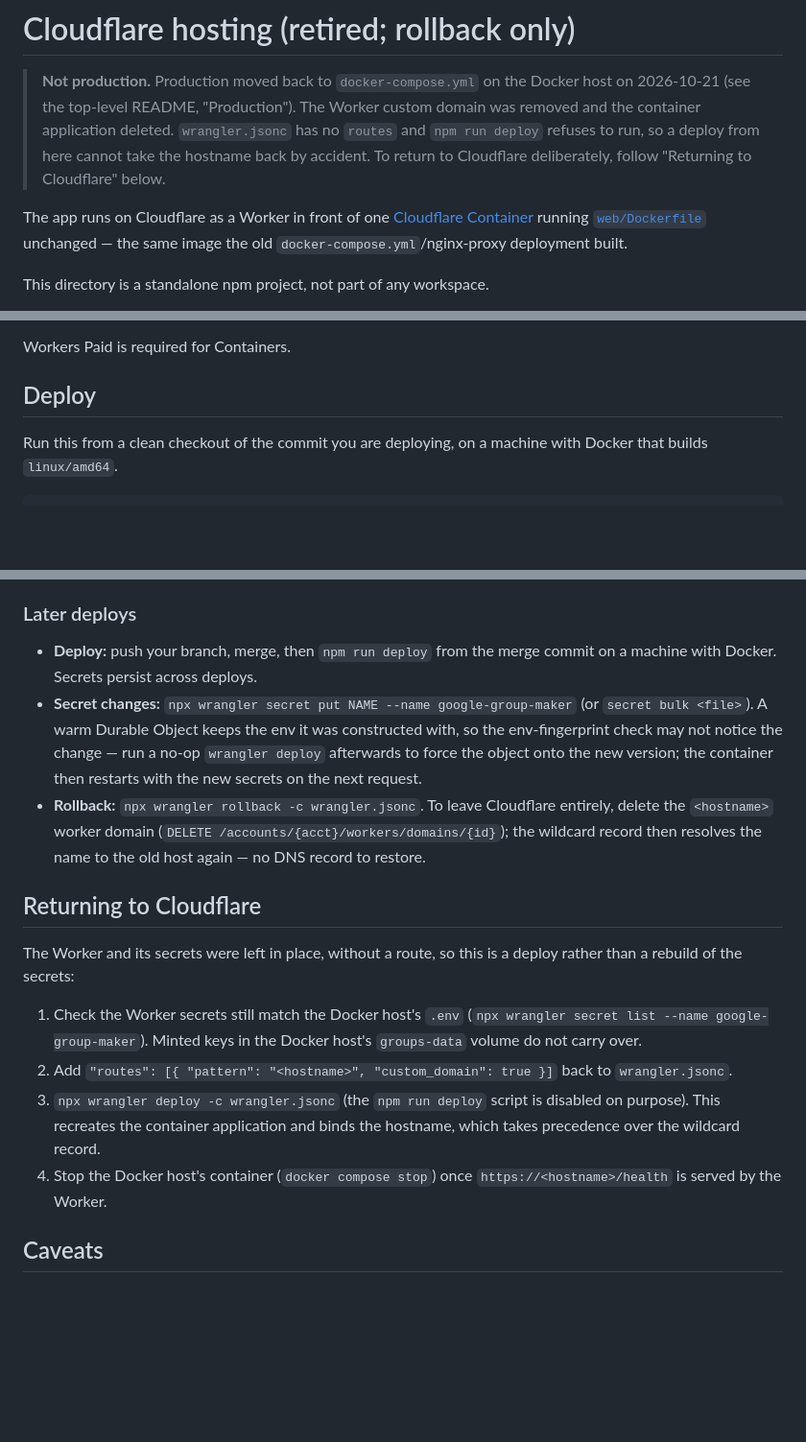
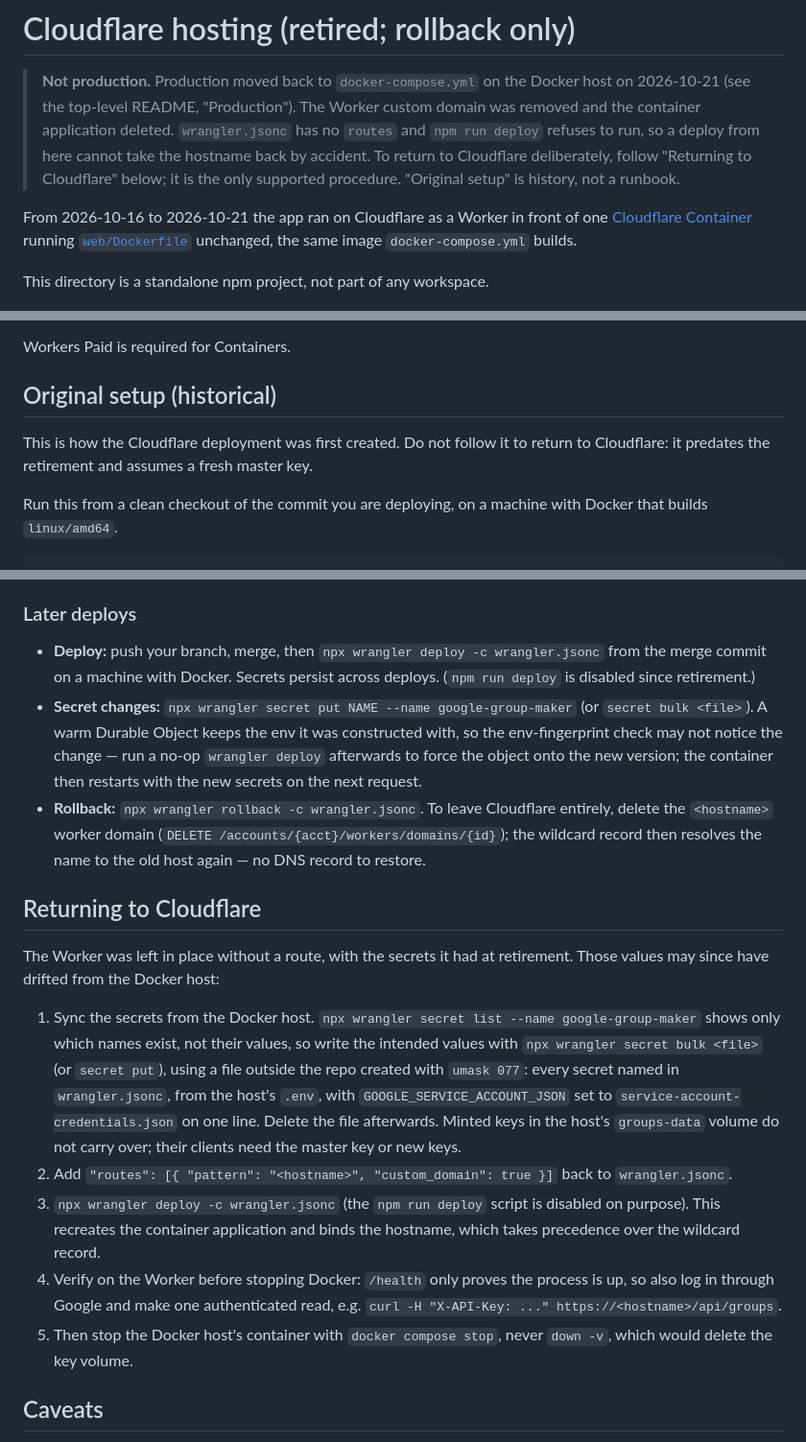
Before and after one commit to tinkertanker/google-group-maker, a Markdown page: deploy/cloudflare/README.md, 3 parts joined by grey strips. Shown at 96% size. Drawn GitHub-style; blank space fills up the shorter version.

Commit message:
docs: make Returning to Cloudflare the only restore path
Address review: mark the original setup as historical, note that secret
list shows names only, require a real login and API read before stopping
Docker, and pin the Compose project so the key volume is reused.

Amp-Thread-ID: https://ampcode.com/threads/T-01a15dd8-72fb-7119-a396-0932348e1b33
Co-authored-by: YJ Soon <yjsoon@tinkertanker.com>

```diff
--- a/deploy/cloudflare/README.md
+++ b/deploy/cloudflare/README.md
@@ -5,12 +5,13 @@
 > Worker custom domain was removed and the container application deleted.
 > `wrangler.jsonc` has no `routes` and `npm run deploy` refuses to run, so a
 > deploy from here cannot take the hostname back by accident. To return to
-> Cloudflare deliberately, follow "Returning to Cloudflare" below.
+> Cloudflare deliberately, follow "Returning to Cloudflare" below; it is the
+> only supported procedure. "Original setup" is history, not a runbook.
 
-The app runs on Cloudflare as a Worker in front of one
-[Cloudflare Container](https://developers.cloudflare.com/containers/) running
-[`web/Dockerfile`](../../web/Dockerfile) unchanged — the same image the old
-`docker-compose.yml`/nginx-proxy deployment built.
+From 2026-10-16 to 2026-10-21 the app ran on Cloudflare as a Worker in front of
+one [Cloudflare Container](https://developers.cloudflare.com/containers/)
+running [`web/Dockerfile`](../../web/Dockerfile) unchanged, the same image
+`docker-compose.yml` builds.
 
 This directory is a standalone npm project, not part of any workspace.
 
@@ -51,7 +52,10 @@ Throughout this runbook, `<hostname>` is the app's public hostname and
 
 Workers Paid is required for Containers.
 
-## Deploy
+## Original setup (historical)
+
+This is how the Cloudflare deployment was first created. Do not follow it to
+return to Cloudflare: it predates the retirement and assumes a fresh master key.
 
 Run this from a clean checkout of the commit you are deploying, on a machine
 with Docker that builds `linux/amd64`.
@@ -128,8 +132,9 @@ declaring victory. Then log in once through Google.
 
 ### Later deploys
 
-- **Deploy:** push your branch, merge, then `npm run deploy` from the merge
-  commit on a machine with Docker. Secrets persist across deploys.
+- **Deploy:** push your branch, merge, then `npx wrangler deploy -c
+  wrangler.jsonc` from the merge commit on a machine with Docker. Secrets
+  persist across deploys. (`npm run deploy` is disabled since retirement.)
 - **Secret changes:** `npx wrangler secret put NAME --name google-group-maker`
   (or `secret bulk <file>`). A warm Durable Object keeps the env it was
   constructed with, so the env-fingerprint check may not notice the change —
@@ -143,19 +148,28 @@ declaring victory. Then log in once through Google.
 
 ## Returning to Cloudflare
 
-The Worker and its secrets were left in place, without a route, so this is a
-deploy rather than a rebuild of the secrets:
+The Worker was left in place without a route, with the secrets it had at
+retirement. Those values may since have drifted from the Docker host:
 
-1. Check the Worker secrets still match the Docker host's `.env`
-   (`npx wrangler secret list --name google-group-maker`). Minted keys in the
-   Docker host's `groups-data` volume do not carry over.
+1. Sync the secrets from the Docker host. `npx wrangler secret list --name
+   google-group-maker` shows only which names exist, not their values, so
+   write the intended values with `npx wrangler secret bulk <file>` (or
+   `secret put`), using a file outside the repo created with `umask 077`:
+   every secret named in `wrangler.jsonc`, from the host's `.env`, with
+   `GOOGLE_SERVICE_ACCOUNT_JSON` set to `service-account-credentials.json` on
+   one line. Delete the file afterwards. Minted keys in the host's
+   `groups-data` volume do not carry over; their clients need the master key
+   or new keys.
 2. Add `"routes": [{ "pattern": "<hostname>", "custom_domain": true }]` back to
    `wrangler.jsonc`.
 3. `npx wrangler deploy -c wrangler.jsonc` (the `npm run deploy` script is
    disabled on purpose). This recreates the container application and binds
    the hostname, which takes precedence over the wildcard record.
-4. Stop the Docker host's container (`docker compose stop`) once
-   `https://<hostname>/health` is served by the Worker.
+4. Verify on the Worker before stopping Docker: `/health` only proves the
+   process is up, so also log in through Google and make one authenticated
+   read, e.g. `curl -H "X-API-Key: ..." https://<hostname>/api/groups`.
+5. Then stop the Docker host's container with `docker compose stop`, never
+   `down -v`, which would delete the key volume.
 
 ## Caveats
 
```
Also changed, not shown: other parts of deploy/cloudflare/README.md (+2 -2 lines), README.md (+5 -0 lines).
